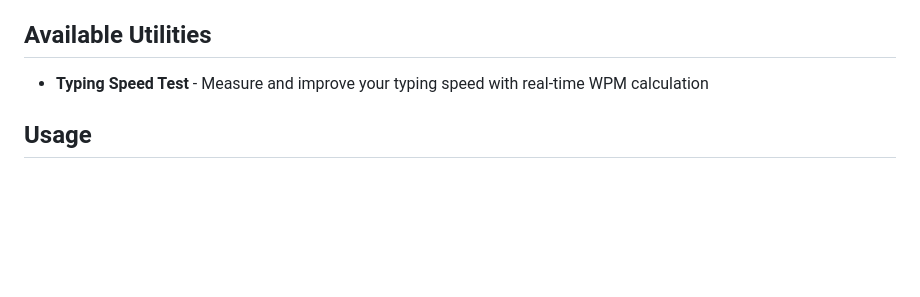
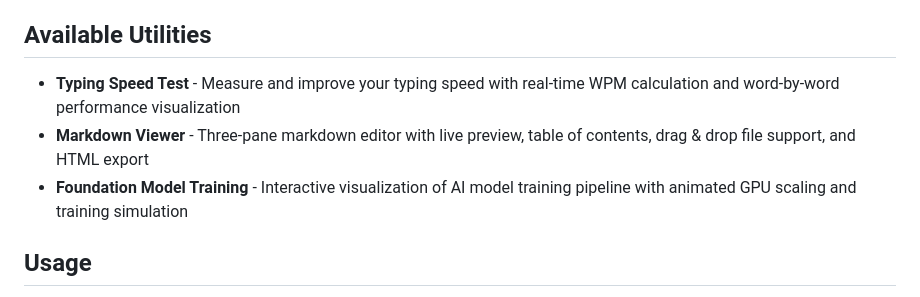
Before and after one commit to rquintino/rqi-web-snippets, a Markdown page: README.md, the part around the change. GitHub-like rendering; blank space fills up the shorter version.

Commit message:
udpate tools in readme

```diff
--- a/README.md
+++ b/README.md
@@ -34,7 +34,9 @@ This repository includes special instructions for GitHub Copilot in the `.github
 
 ## Available Utilities
 
-- **Typing Speed Test** - Measure and improve your typing speed with real-time WPM calculation
+- **Typing Speed Test** - Measure and improve your typing speed with real-time WPM calculation and word-by-word performance visualization
+- **Markdown Viewer** - Three-pane markdown editor with live preview, table of contents, drag & drop file support, and HTML export
+- **Foundation Model Training** - Interactive visualization of AI model training pipeline with animated GPU scaling and training simulation
 
 ## Usage
 
```
